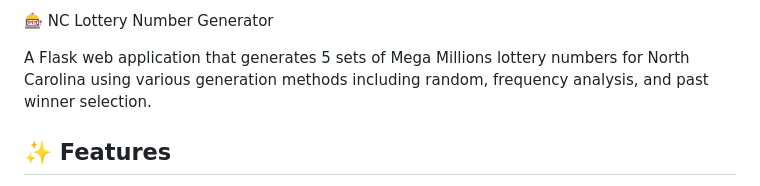
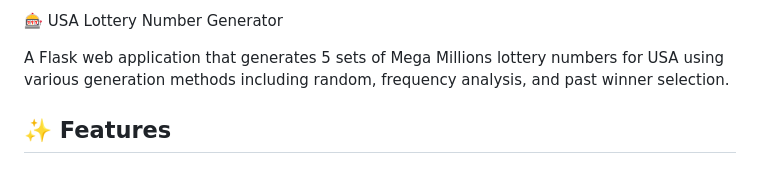
Before and after one commit to tommyvone/Give-me-the-winner-number, a Markdown page: README.md, the part around the change. Rendered like a GitHub page.

Commit message:
Update README.md
Chang north carolina to usa

```diff
--- a/README.md
+++ b/README.md
@@ -1,6 +1,6 @@
-🎰 NC Lottery Number Generator
+🎰 USA Lottery Number Generator
 
-A Flask web application that generates 5 sets of Mega Millions lottery numbers for North Carolina using various generation methods including random, frequency analysis, and past winner selection.
+A Flask web application that generates 5 sets of Mega Millions lottery numbers for USA using various generation methods including random, frequency analysis, and past winner selection.
 
 ## ✨ Features
 
```
